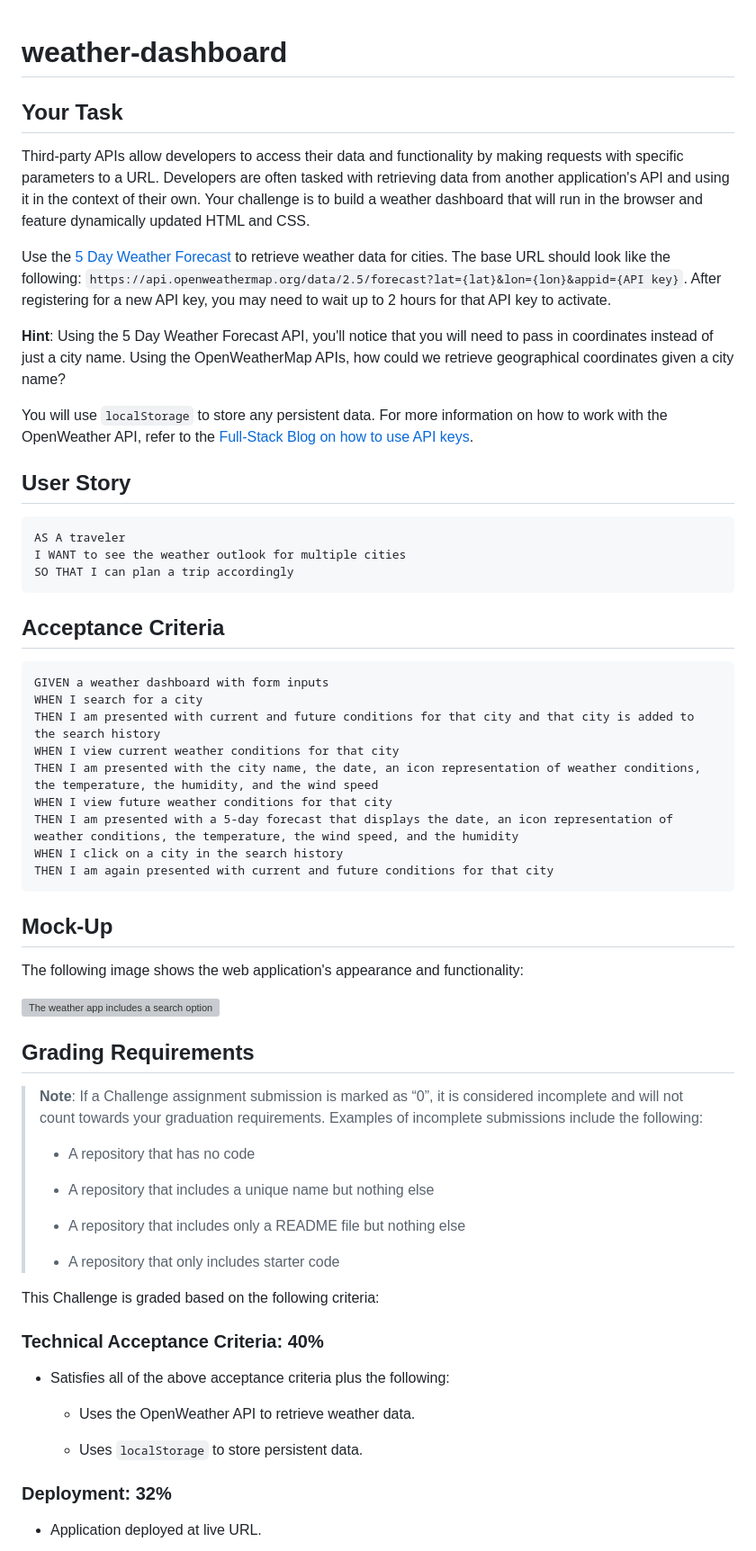
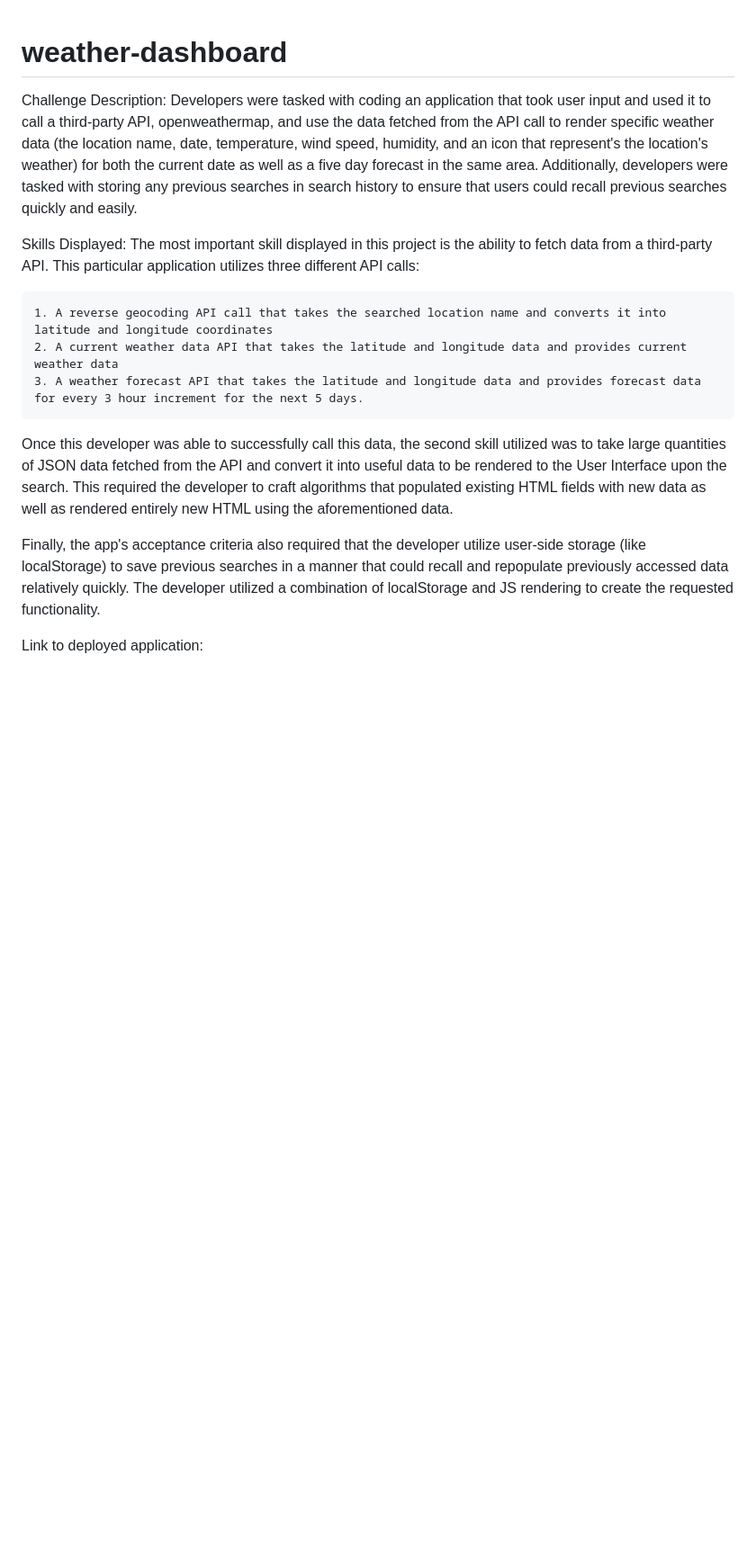
Before and after one commit to natejmaster/weather-dashboard, a Markdown page: README.md, the part around the change printed below. Shown: that part at 90% size. Drawn GitHub-style; blank space fills up the shorter version; grey boxes are pictures that could not be loaded.

Commit message:
Rewrote readme. Added comments to certain parts of HTML, JS, and CSS to clarify process

````diff
--- a/README.md
+++ b/README.md
@@ -1,66 +1,15 @@
 # weather-dashboard
+Challenge Description: Developers were tasked with coding an application that took user input and used it to call a third-party API, openweathermap, and use the data fetched from the API call to render specific weather data (the location name, date, temperature, wind speed, humidity, and an icon that represent's the location's weather) for both the current date as well as a five day forecast in the same area. Additionally, developers were tasked with storing any previous searches in search history to ensure that users could recall previous searches quickly and easily.
 
-## Your Task
+Skills Displayed: The most important skill displayed in this project is the ability to fetch data from a third-party API. This particular application utilizes three different API calls:
 
-Third-party APIs allow developers to access their data and functionality by making requests with specific parameters to a URL. Developers are often tasked with retrieving data from another application's API and using it in the context of their own. Your challenge is to build a weather dashboard that will run in the browser and feature dynamically updated HTML and CSS.
+    1. A reverse geocoding API call that takes the searched location name and converts it into latitude and longitude coordinates
+    2. A current weather data API that takes the latitude and longitude data and provides current weather data
+    3. A weather forecast API that takes the latitude and longitude data and provides forecast data for every 3 hour increment for the next 5 days.
 
-Use the [5 Day Weather Forecast](https://openweathermap.org/forecast5) to retrieve weather data for cities. The base URL should look like the following: `https://api.openweathermap.org/data/2.5/forecast?lat={lat}&lon={lon}&appid={API key}`. After registering for a new API key, you may need to wait up to 2 hours for that API key to activate.
+Once this developer was able to successfully call this data, the second skill utilized was to take large quantities of JSON data fetched from the API and convert it into useful data to be rendered to the User Interface upon the search. This required the developer to craft algorithms that populated existing HTML fields with new data as well as rendered entirely new HTML using the aforementioned data.
 
-**Hint**: Using the 5 Day Weather Forecast API, you'll notice that you will need to pass in coordinates instead of just a city name. Using the OpenWeatherMap APIs, how could we retrieve geographical coordinates given a city name?
+Finally, the app's acceptance criteria also required that the developer utilize user-side storage (like localStorage) to save previous searches in a manner that could recall and repopulate previously accessed data relatively quickly. The developer utilized a combination of localStorage and JS rendering to create the requested functionality.
 
-You will use `localStorage` to store any persistent data. For more information on how to work with the OpenWeather API, refer to the [Full-Stack Blog on how to use API keys](https://coding-boot-camp.github.io/full-stack/apis/how-to-use-api-keys).
+Link to deployed application:
 
-## User Story
-
-```
-AS A traveler
-I WANT to see the weather outlook for multiple cities
-SO THAT I can plan a trip accordingly
-```
-
-## Acceptance Criteria
-
-```
-GIVEN a weather dashboard with form inputs
-WHEN I search for a city
-THEN I am presented with current and future conditions for that city and that city is added to the search history
-WHEN I view current weather conditions for that city
-THEN I am presented with the city name, the date, an icon representation of weather conditions, the temperature, the humidity, and the wind speed
-WHEN I view future weather conditions for that city
-THEN I am presented with a 5-day forecast that displays the date, an icon representation of weather conditions, the temperature, the wind speed, and the humidity
-WHEN I click on a city in the search history
-THEN I am again presented with current and future conditions for that city
-```
-
-## Mock-Up
-
-The following image shows the web application's appearance and functionality:
-
-![The weather app includes a search option, a list of cities, and a five-day forecast and current weather conditions for Atlanta.](./Assets/06-server-side-apis-homework-demo.png)
-
-## Grading Requirements
-
-> **Note**: If a Challenge assignment submission is marked as “0”, it is considered incomplete and will not count towards your graduation requirements. Examples of incomplete submissions include the following:
->
-> * A repository that has no code
->
-> * A repository that includes a unique name but nothing else
->
-> * A repository that includes only a README file but nothing else
->
-> * A repository that only includes starter code
-
-This Challenge is graded based on the following criteria:
-
-### Technical Acceptance Criteria: 40%
-
-* Satisfies all of the above acceptance criteria plus the following:
-
-    * Uses the OpenWeather API to retrieve weather data.
-
-    * Uses `localStorage` to store persistent data.
-
-### Deployment: 32%
-
-* Application deployed at live URL.
-
````
Also changed, not shown: other parts of README.md (+1 -36 lines), assets/images/screenshot.png (added).
